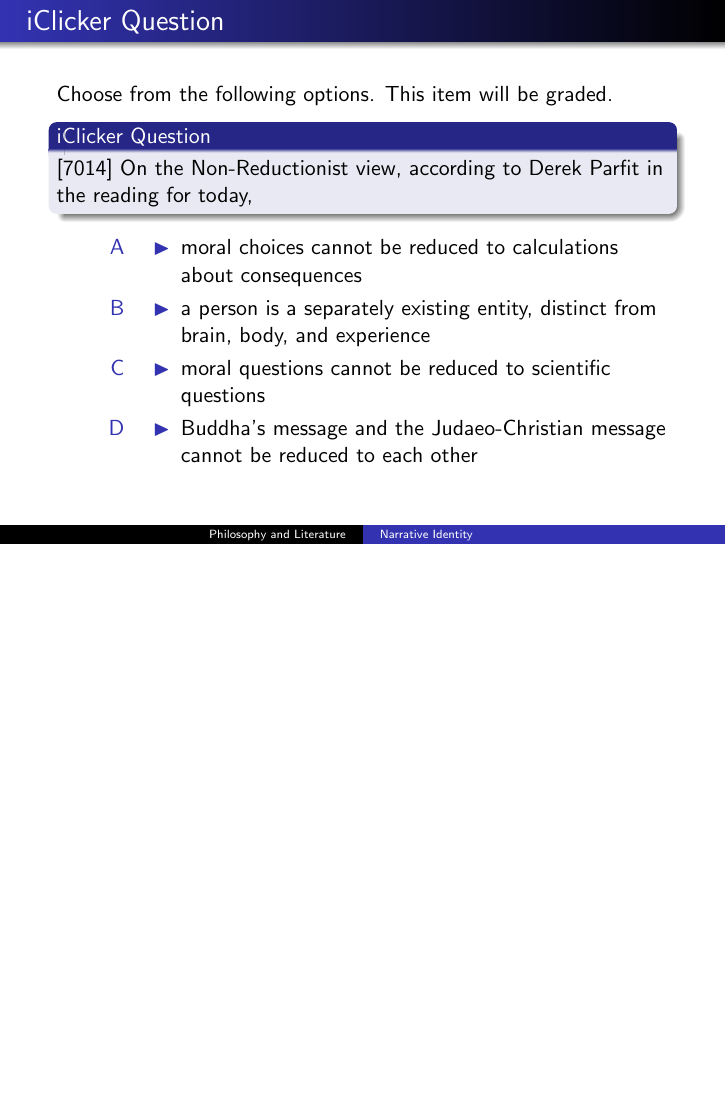
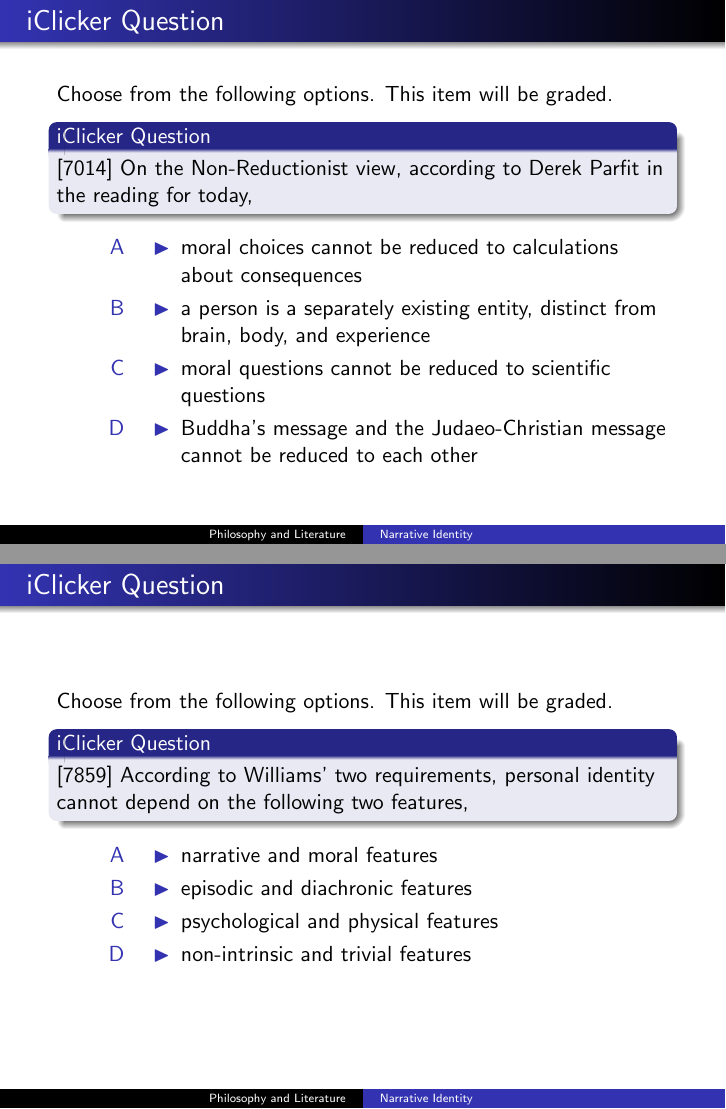
Before and after one commit to befu29aj/cocalc-5774, LaTeX slides (nt-01-narrative.tex): page 26 of 43 before the commit and pages 26 and 27 of 44 after it, the two joined at a grey line, the shorter picture padded with empty space. Compiled offline with pdfLaTeX.

Commit message:
nt-01-narrative.tex

```diff
--- a/nt-01-narrative.tex
+++ b/nt-01-narrative.tex
@@ -376,6 +376,21 @@ Choose from the following options. This item will be graded.
 \end{frame}
 
 \begin{frame}
+  \frametitle{iClicker Question}
+Choose from the following options. This item will be graded.
+\begin{block}{iClicker Question}
+[7859] According to Williams' two requirements, personal identity
+cannot depend on the following two features,
+\end{block}
+\begin{description}
+\item[A\hspace{.2in}$\blacktriangleright$] narrative and moral features
+\item[B\hspace{.2in}$\blacktriangleright$] episodic and diachronic features
+\item[C\hspace{.2in}$\blacktriangleright$] psychological and physical features
+\item[D\hspace{.2in}$\blacktriangleright$] non-intrinsic and trivial features
+\end{description}
+\end{frame}
+
+\begin{frame}
   \frametitle{David Hume: Of Personal Identity}
   Hume's empiricism implies his (Parfit's term) reductionist view
   of the self. Since there are no simple and constant impressions
```
Also changed, not shown: parfit.png (added).
